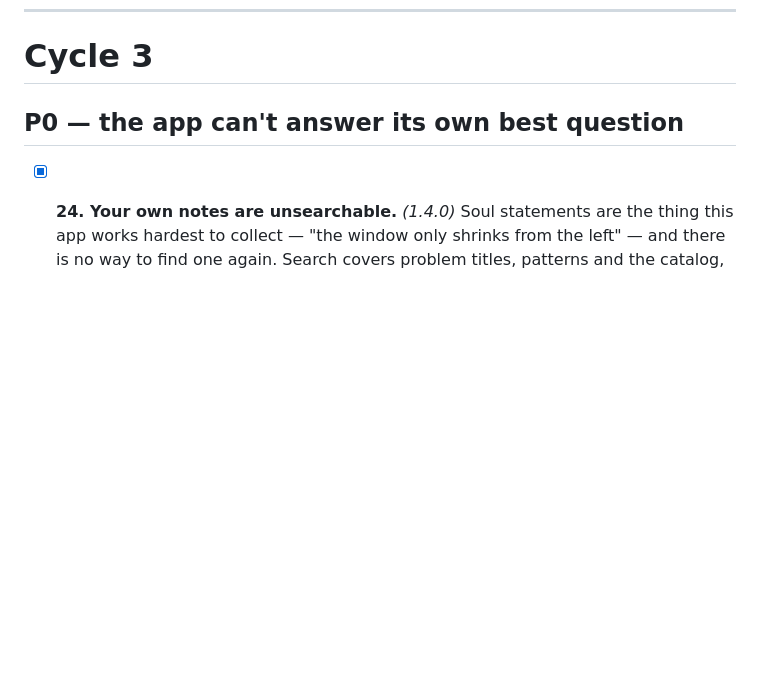
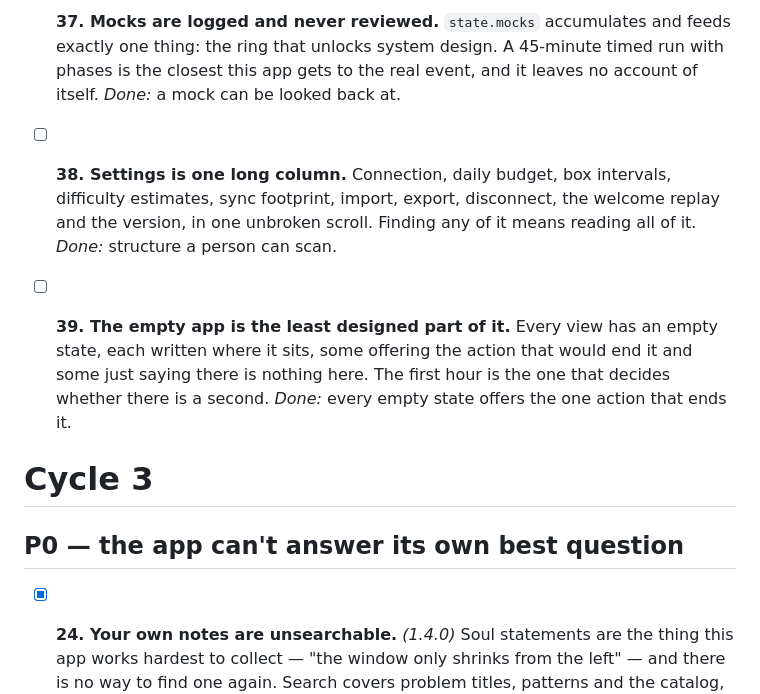
Before and after one commit to JeremyahFlowers/ledger, a Markdown page: TODO.md, the part around one of its changes. Drawn GitHub-style; blank space fills up the shorter version.

```diff
--- a/TODO.md
+++ b/TODO.md
@@ -11,3 +58,20 @@ one-line title is not enough to pick the work up again a week later.
+- [ ] **37. Mocks are logged and never reviewed.**
+  `state.mocks` accumulates and feeds exactly one thing: the ring that unlocks
+  system design. A 45-minute timed run with phases is the closest this app
+  gets to the real event, and it leaves no account of itself.
+  *Done:* a mock can be looked back at.
+
+- [ ] **38. Settings is one long column.**
+  Connection, daily budget, box intervals, difficulty estimates, sync
+  footprint, import, export, disconnect, the welcome replay and the version,
+  in one unbroken scroll. Finding any of it means reading all of it.
+  *Done:* structure a person can scan.
+
+- [ ] **39. The empty app is the least designed part of it.**
+  Every view has an empty state, each written where it sits, some offering the
+  action that would end it and some just saying there is nothing here. The
+  first hour is the one that decides whether there is a second.
+  *Done:* every empty state offers the one action that ends it.
 
 # Cycle 3
 
```
Also changed, not shown: other parts of TODO.md (+47 -0 lines).
